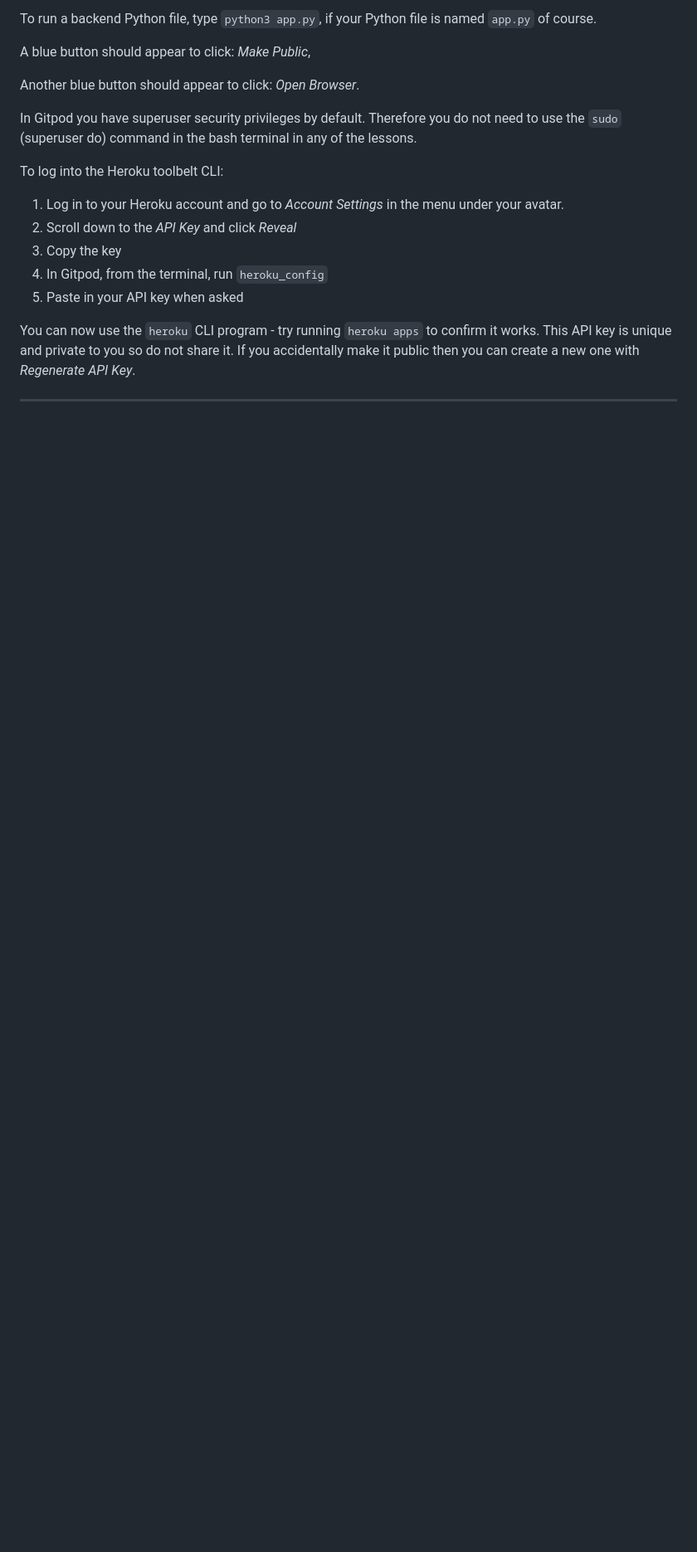
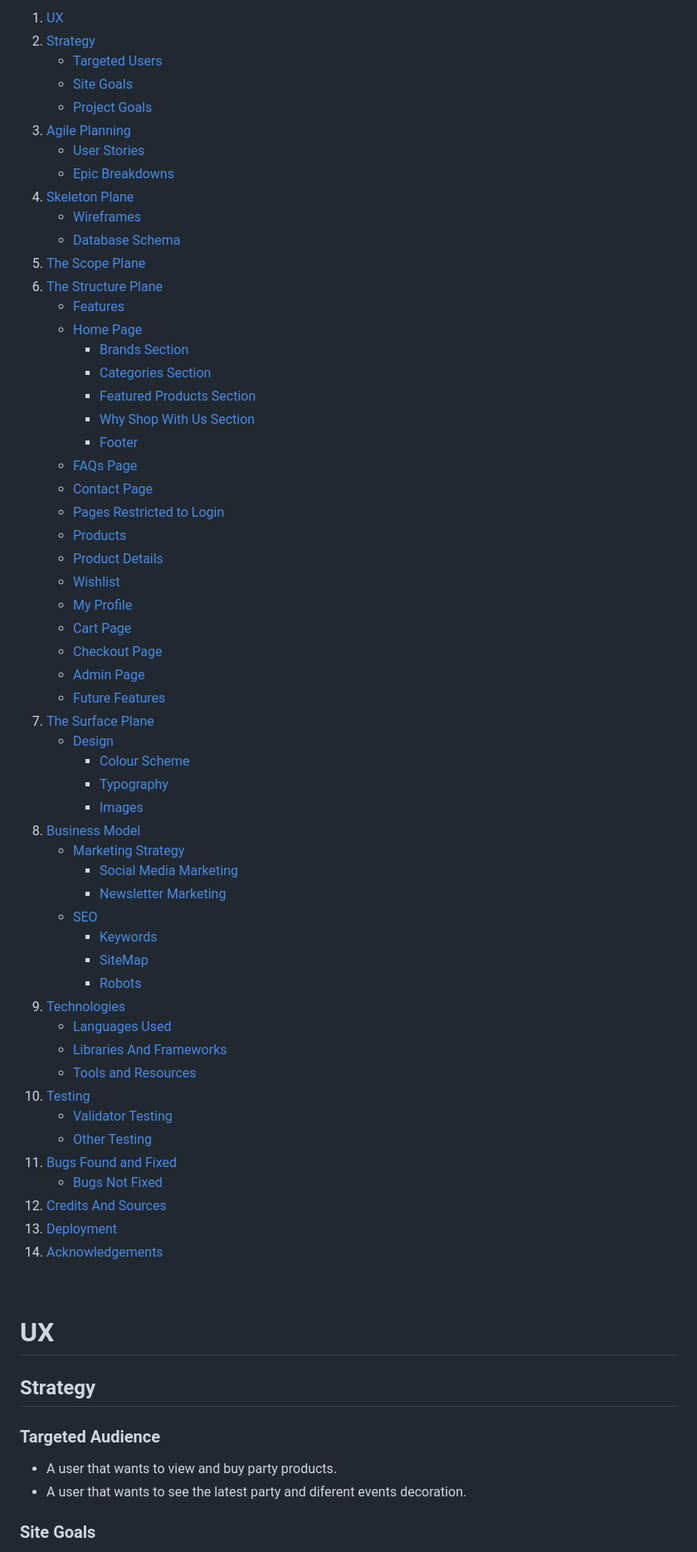
Before and after one commit to ionelaSabinaMacovei/PartyStars-PP5, a Markdown page: README.md, the part around the change printed below. Shown: that part at 83% size. Rendered like a GitHub page; blank space fills up the shorter version.

```diff
--- a/README.md
+++ b/README.md
@@ -18,21 +19,72 @@ Another blue button should appear to click: _Open Browser_.
 
-To run a backend Python file, type `python3 app.py`, if your Python file is named `app.py` of course.
+1. [UX](#ux)
+2. [Strategy](#the-strategy)
+    * [Targeted Users](#targeted-users)
+    * [Site Goals](#site-goals)
+    * [Project Goals](#project-goals)
+3. [Agile Planning](#agile-planning)
+    * [User Stories](#user-stories)
+    * [Epic Breakdowns](#epic-breakdowns)
+4. [Skeleton Plane](#skeleton-plane)
+    * [Wireframes](#wireframes)
+    * [Database Schema](#database-schema)
+5. [The Scope Plane](#the-scope-plane)
+6. [The Structure Plane](#the-structure-plane)
+    * [Features](#features)
+    * [Home Page](#home-page)
+      * [Brands Section](#brands-section)
+      * [Categories Section](#categories-section)
+      * [Featured Products Section](#featured-products-section)
+      * [Why Shop With Us Section](#why-shop-with-us-section)
+      * [Footer](#footer)
+    * [FAQs Page](#faqs-page)
+    * [Contact Page](#contact-page)
+    * [Pages Restricted to Login](#restricted-pages)
+    * [Products](#products-page)
+    * [Product Details](#product-details-page)
+    * [Wishlist](#wishlist)
+    * [My Profile](#profile-page)
+    * [Cart Page](#cart-page)
+    * [Checkout Page](#checkout-page)
+    * [Admin Page](#admin-page)
+    * [Future Features](#future-features)
+7. [The Surface Plane](#the-surface-plane)
+    * [Design](#design)
+      * [Colour Scheme](#colour-scheme)
+      * [Typography](#typography)
+      * [Images](#images)
+8. [Business Model](#business-model)
+    * [Marketing Strategy](#marketing-strategy)
+      * [Social Media Marketing](#social-media-marketing)
+      * [Newsletter Marketing](#newsletter-marketing)
+    * [SEO](#search-engine-optimization-seo)
+      * [Keywords](#keywords)
+      * [SiteMap](#sitemapxml)
+      * [Robots](#robotstxt)
+9. [Technologies](#technologies)
+    * [Languages Used](#languages-used)
+    * [Libraries And Frameworks](#libraries-and-frameworks)
+    * [Tools and Resources](#tools-and-resources)
+10. [Testing](#testing)
+    * [Validator Testing](#validator-testing)
+    * [Other Testing](#other-testing)
+11. [Bugs Found and Fixed](#bugs-found-and-fixed)
+    * [Bugs Not Fixed](#bugs-not-fixed)
+12. [Credits And Sources](#credits-and-sources)
+13. [Deployment](#deployment)
+14. [Acknowledgements](#acknowledgements)
 
-A blue button should appear to click: _Make Public_,
+<br>
 
-Another blue button should appear to click: _Open Browser_.
 
-In Gitpod you have superuser security privileges by default. Therefore you do not need to use the `sudo` (superuser do) command in the bash terminal in any of the lessons.
+# UX
 
-To log into the Heroku toolbelt CLI:
+## Strategy
 
-1. Log in to your Heroku account and go to *Account Settings* in the menu under your avatar.
-2. Scroll down to the *API Key* and click *Reveal*
-3. Copy the key
-4. In Gitpod, from the terminal, run `heroku_config`
-5. Paste in your API key when asked
+### Targeted Audience
 
-You can now use the `heroku` CLI program - try running `heroku apps` to confirm it works. This API key is unique and private to you so do not share it. If you accidentally make it public then you can create a new one with _Regenerate API Key_.
+- A user that wants to view and buy party products.
+- A user that wants to see the latest party and diferent events decoration.
 
-------
+### Site Goals
 
```
Also changed, not shown: other parts of README.md (+25 -70 lines), assets/responsivnes.png (added).
